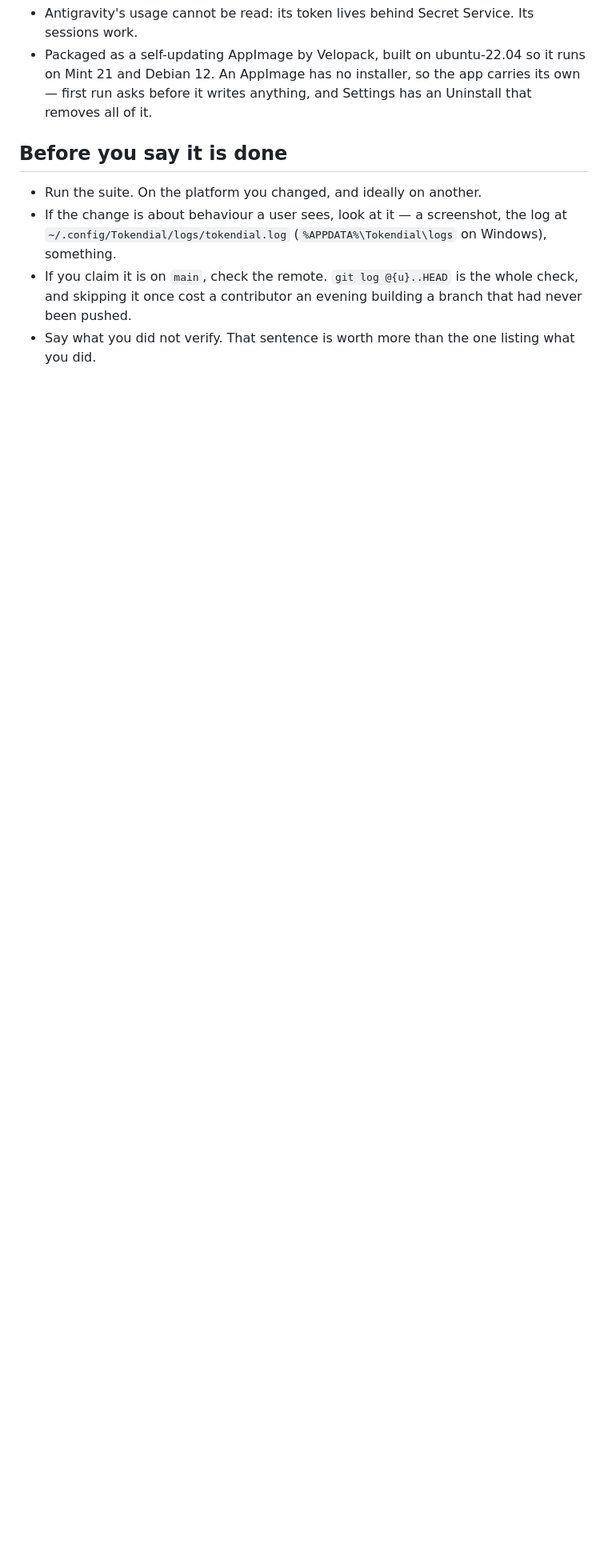
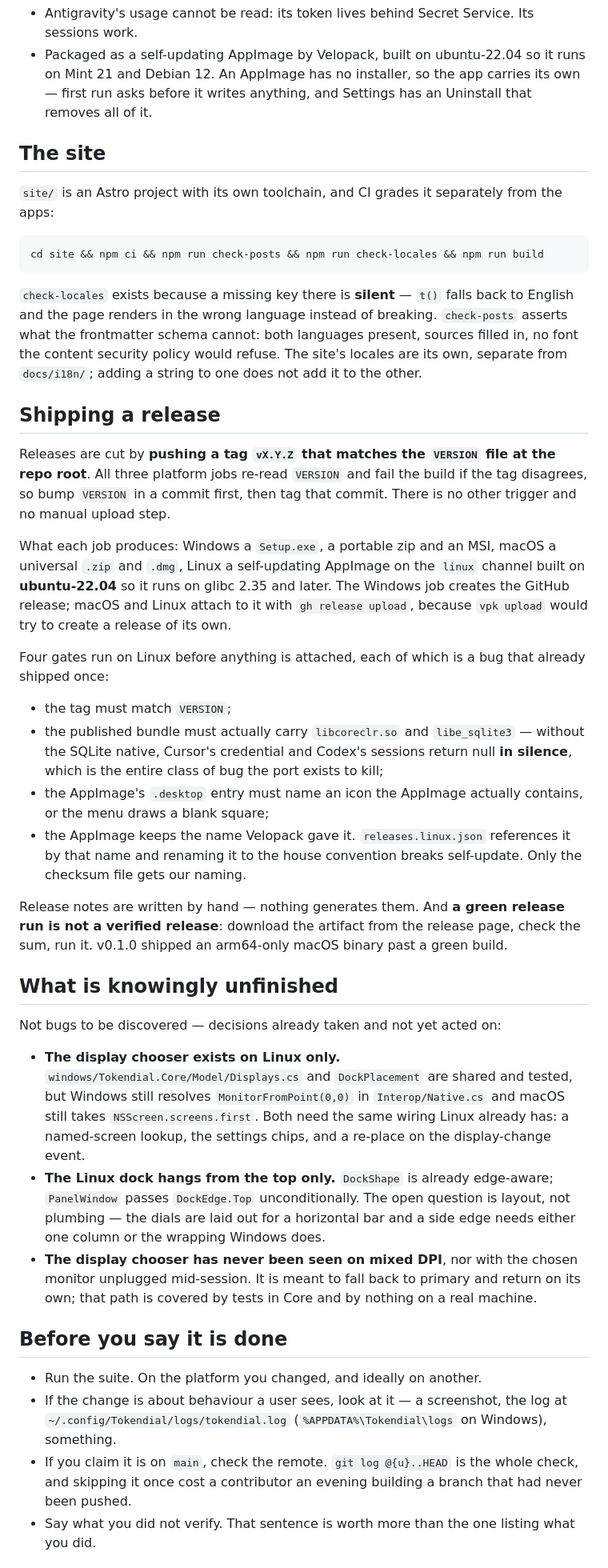
Before and after one commit to r4yb3l/tokendial, a Markdown page: AGENTS.md, the part around one of its changes. Shown at 80% size. Rendered like a GitHub page; blank space fills up the shorter version.

Commit message:
AGENTS.md: how a release is cut, how the site is graded, and what is knowingly unfinished

````diff
--- a/AGENTS.md
+++ b/AGENTS.md
@@ -100,6 +102,60 @@ Current state:
   Debian 12. An AppImage has no installer, so the app carries its own — first run asks before it writes
   anything, and Settings has an Uninstall that removes all of it.
 
+## The site
+
+`site/` is an Astro project with its own toolchain, and CI grades it separately from the apps:
+
+```sh
+cd site && npm ci && npm run check-posts && npm run check-locales && npm run build
+```
+
+`check-locales` exists because a missing key there is **silent** — `t()` falls back to English and the page
+renders in the wrong language instead of breaking. `check-posts` asserts what the frontmatter schema
+cannot: both languages present, sources filled in, no font the content security policy would refuse. The
+site's locales are its own, separate from `docs/i18n/`; adding a string to one does not add it to the other.
+
+## Shipping a release
+
+Releases are cut by **pushing a tag `vX.Y.Z` that matches the `VERSION` file at the repo root**. All three
+platform jobs re-read `VERSION` and fail the build if the tag disagrees, so bump `VERSION` in a commit
+first, then tag that commit. There is no other trigger and no manual upload step.
+
+What each job produces: Windows a `Setup.exe`, a portable zip and an MSI, macOS a universal `.zip`
+and `.dmg`, Linux a self-updating AppImage on the `linux` channel built on **ubuntu-22.04** so it
+runs on glibc 2.35 and later. The Windows job creates the GitHub release; macOS and Linux attach to it with `gh release
+upload`, because `vpk upload` would try to create a release of its own.
+
+Four gates run on Linux before anything is attached, each of which is a bug that already shipped once:
+
+- the tag must match `VERSION`;
+- the published bundle must actually carry `libcoreclr.so` and `libe_sqlite3` — without the SQLite native,
+  Cursor's credential and Codex's sessions return null **in silence**, which is the entire class of bug the
+  port exists to kill;
+- the AppImage's `.desktop` entry must name an icon the AppImage actually contains, or the menu draws a
+  blank square;
+- the AppImage keeps the name Velopack gave it. `releases.linux.json` references it by that name and
+  renaming it to the house convention breaks self-update. Only the checksum file gets our naming.
+
+Release notes are written by hand — nothing generates them. And **a green release run is not a verified
+release**: download the artifact from the release page, check the sum, run it. v0.1.0 shipped an
+arm64-only macOS binary past a green build.
+
+## What is knowingly unfinished
+
+Not bugs to be discovered — decisions already taken and not yet acted on:
+
+- **The display chooser exists on Linux only.** `windows/Tokendial.Core/Model/Displays.cs` and
+  `DockPlacement` are shared and tested, but Windows still resolves `MonitorFromPoint(0,0)` in
+  `Interop/Native.cs` and macOS still takes `NSScreen.screens.first`. Both need the same wiring Linux
+  already has: a named-screen lookup, the settings chips, and a re-place on the display-change event.
+- **The Linux dock hangs from the top only.** `DockShape` is already edge-aware; `PanelWindow` passes
+  `DockEdge.Top` unconditionally. The open question is layout, not plumbing — the dials are laid out for a
+  horizontal bar and a side edge needs either one column or the wrapping Windows does.
+- **The display chooser has never been seen on mixed DPI**, nor with the chosen monitor unplugged
+  mid-session. It is meant to fall back to primary and return on its own; that path is covered by tests in
+  Core and by nothing on a real machine.
+
 ## Before you say it is done
 
 - Run the suite. On the platform you changed, and ideally on another.
````
Also changed, not shown: other parts of AGENTS.md (+2 -0 lines).
